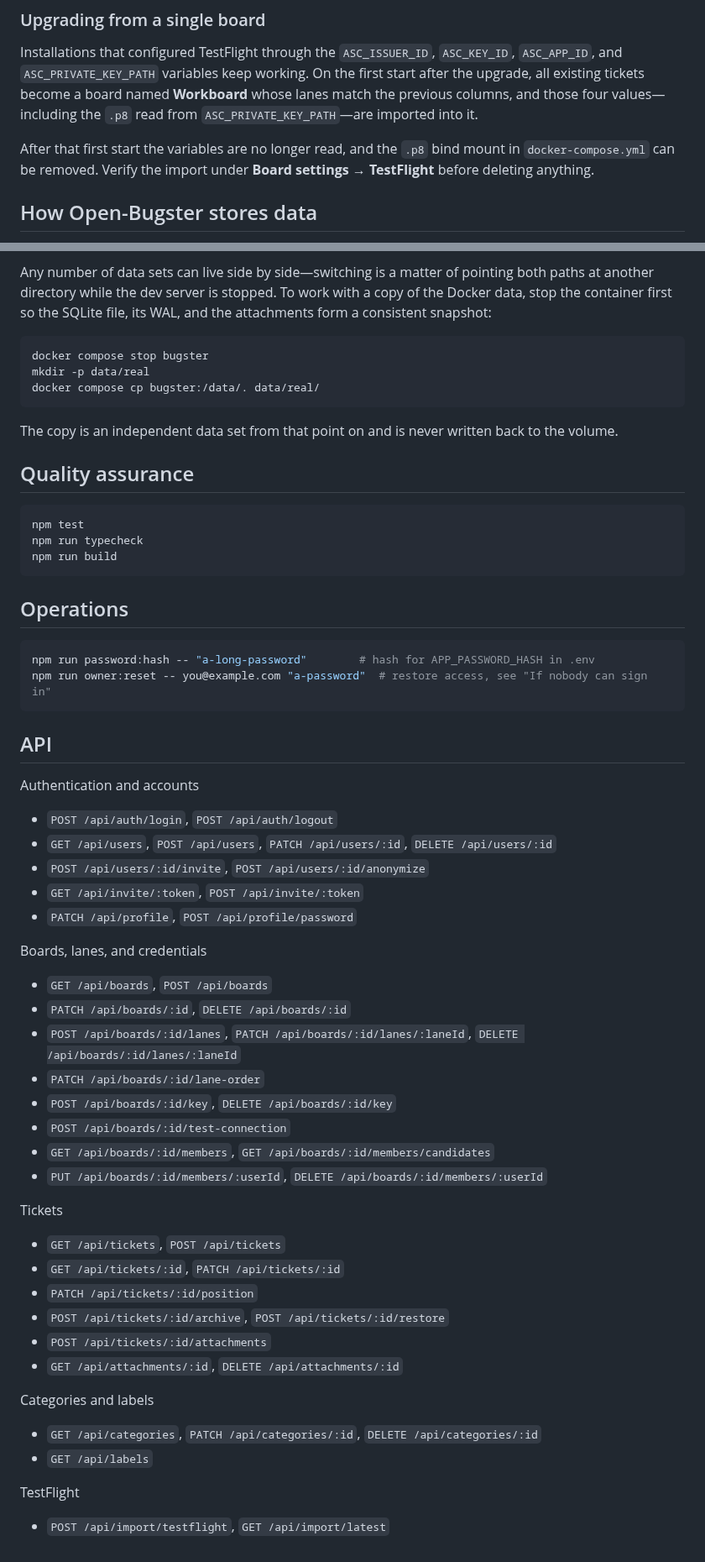
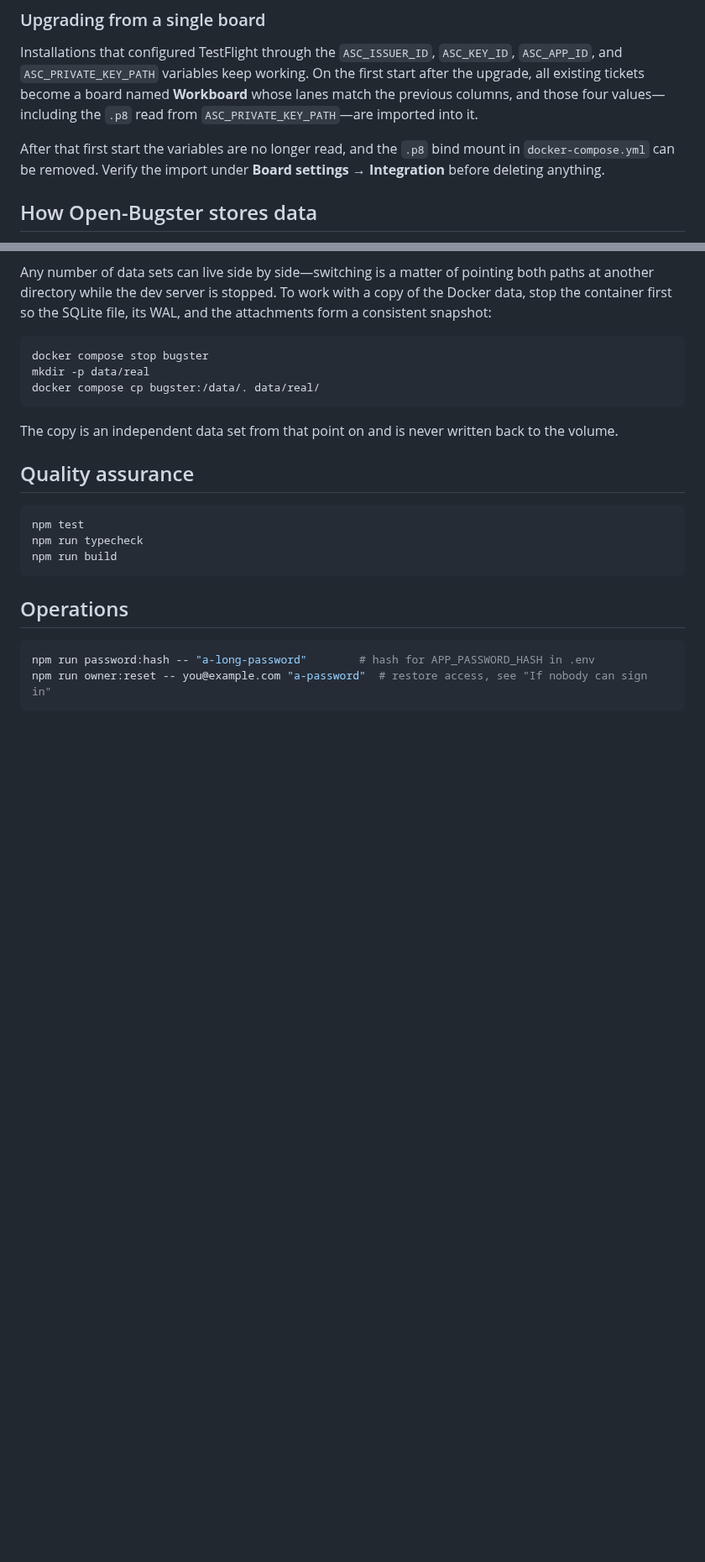
Before and after one commit to Roeselmann/open-bugster, a Markdown page: README.md, 2 parts joined by grey strips. Shown at 84% size. GitHub-like rendering; blank space fills up the shorter version.

````diff
--- a/README.md
+++ b/README.md
@@ -299,7 +321,7 @@ It checks the values currently **in the form**, saved or not—so a corrected ke
 
 Installations that configured TestFlight through the `ASC_ISSUER_ID`, `ASC_KEY_ID`, `ASC_APP_ID`, and `ASC_PRIVATE_KEY_PATH` variables keep working. On the first start after the upgrade, all existing tickets become a board named **Workboard** whose lanes match the previous columns, and those four values—including the `.p8` read from `ASC_PRIVATE_KEY_PATH`—are imported into it.
 
-After that first start the variables are no longer read, and the `.p8` bind mount in `docker-compose.yml` can be removed. Verify the import under **Board settings → TestFlight** before deleting anything.
+After that first start the variables are no longer read, and the `.p8` bind mount in `docker-compose.yml` can be removed. Verify the import under **Board settings → Integration** before deleting anything.
 
 ## How Open-Bugster stores data
 
@@ -363,42 +385,3 @@ npm run build
 npm run password:hash -- "a-long-password"        # hash for APP_PASSWORD_HASH in .env
 npm run owner:reset -- you@example.com "a-password"  # restore access, see "If nobody can sign in"
 ```
-
-## API
-
-Authentication and accounts
-
-- `POST /api/auth/login`, `POST /api/auth/logout`
-- `GET /api/users`, `POST /api/users`, `PATCH /api/users/:id`, `DELETE /api/users/:id`
-- `POST /api/users/:id/invite`, `POST /api/users/:id/anonymize`
-- `GET /api/invite/:token`, `POST /api/invite/:token`
-- `PATCH /api/profile`, `POST /api/profile/password`
-
-Boards, lanes, and credentials
-
-- `GET /api/boards`, `POST /api/boards`
-- `PATCH /api/boards/:id`, `DELETE /api/boards/:id`
-- `POST /api/boards/:id/lanes`, `PATCH /api/boards/:id/lanes/:laneId`, `DELETE /api/boards/:id/lanes/:laneId`
-- `PATCH /api/boards/:id/lane-order`
-- `POST /api/boards/:id/key`, `DELETE /api/boards/:id/key`
-- `POST /api/boards/:id/test-connection`
-- `GET /api/boards/:id/members`, `GET /api/boards/:id/members/candidates`
-- `PUT /api/boards/:id/members/:userId`, `DELETE /api/boards/:id/members/:userId`
-
-Tickets
-
-- `GET /api/tickets`, `POST /api/tickets`
-- `GET /api/tickets/:id`, `PATCH /api/tickets/:id`
-- `PATCH /api/tickets/:id/position`
-- `POST /api/tickets/:id/archive`, `POST /api/tickets/:id/restore`
-- `POST /api/tickets/:id/attachments`
-- `GET /api/attachments/:id`, `DELETE /api/attachments/:id`
-
-Categories and labels
-
-- `GET /api/categories`, `PATCH /api/categories/:id`, `DELETE /api/categories/:id`
-- `GET /api/labels`
-
-TestFlight
-
-- `POST /api/import/testflight`, `GET /api/import/latest`
````
Also changed, not shown: other parts of README.md (+29 -7 lines), docs/images/screenshot-board-settings.png (deleted), docs/images/screenshot-settings-apple-testflight.png (added), docs/images/screenshot-settings-board.png (added), docs/images/screenshot-settings-users.png (added), 7 other files.
